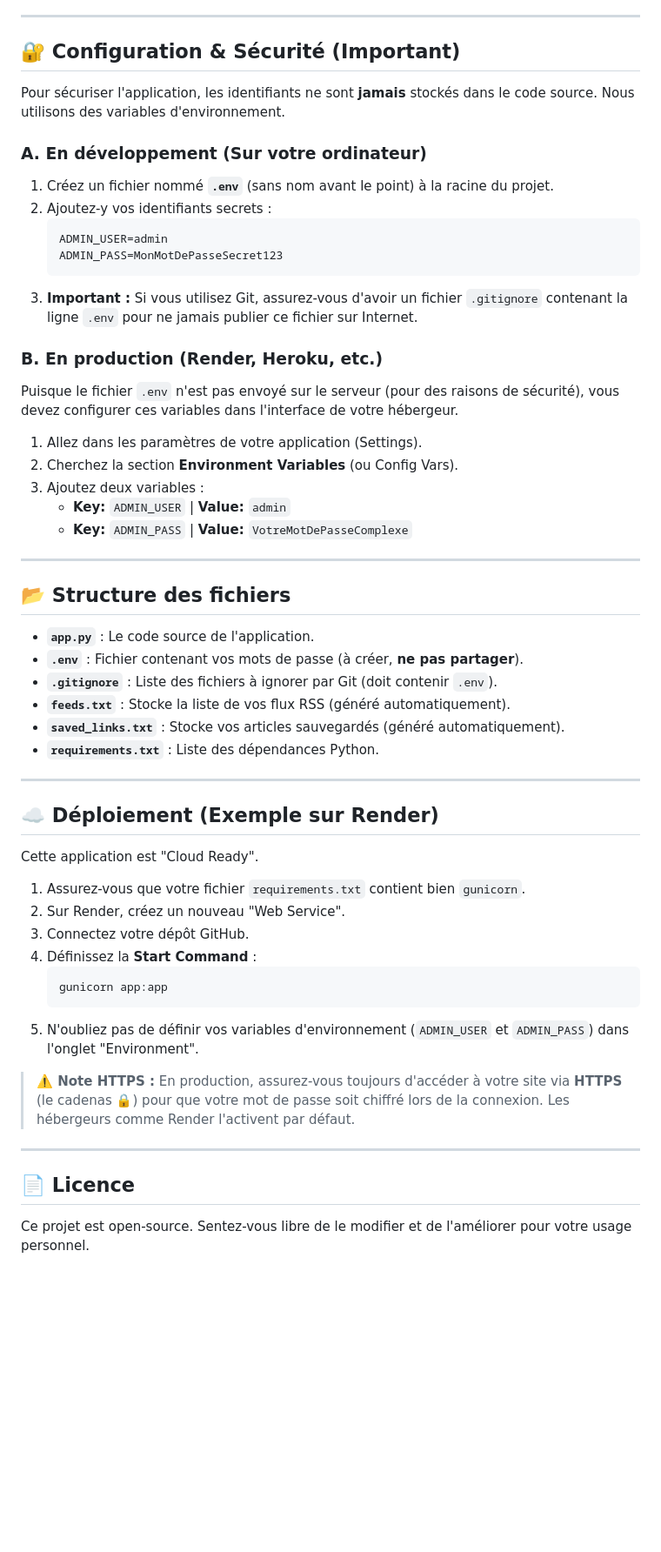
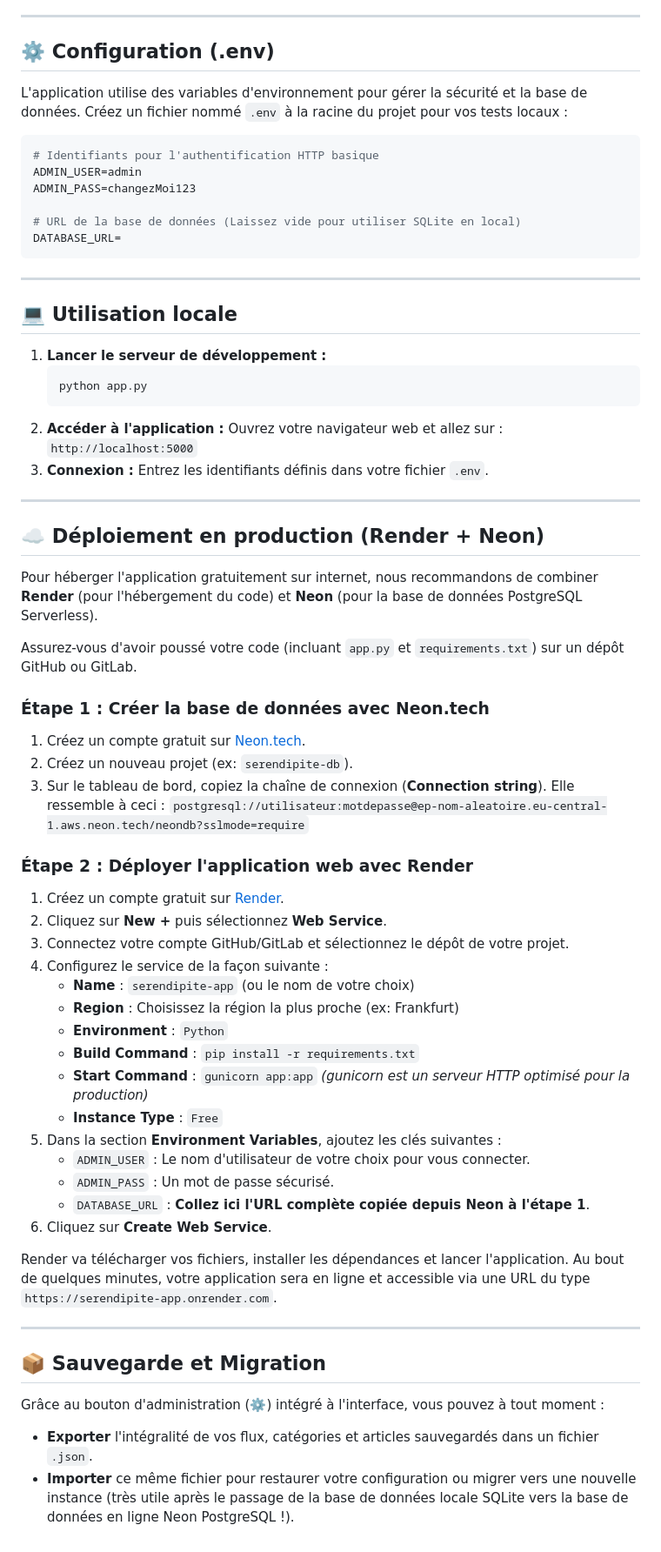
Before and after one commit to michaelzamo/infos_aleatoires, a Markdown page: README.md, the part around one of its changes. Shown at 87% size. GitHub-like rendering; blank space fills up the shorter version.

Commit message:
Revise README for improved clarity and detail
Updated the README to enhance clarity and detail about the application features, installation steps, and deployment instructions.

````diff
--- a/README.md
+++ b/README.md
@@ -66,60 +61,69 @@ L'application sera accessible à l'adresse : `http://localhost:5000`
 
 ---
 
-## 🔐 Configuration & Sécurité (Important)
+## ⚙️ Configuration (.env)
 
-Pour sécuriser l'application, les identifiants ne sont **jamais** stockés dans le code source. Nous utilisons des variables d'environnement.
+L'application utilise des variables d'environnement pour gérer la sécurité et la base de données. Créez un fichier nommé `.env` à la racine du projet pour vos tests locaux :
 
-### A. En développement (Sur votre ordinateur)
+```env
+# Identifiants pour l'authentification HTTP basique
+ADMIN_USER=admin
+ADMIN_PASS=changezMoi123
 
-1.  Créez un fichier nommé **`.env`** (sans nom avant le point) à la racine du projet.
-2.  Ajoutez-y vos identifiants secrets :
-    ```ini
-    ADMIN_USER=admin
-    ADMIN_PASS=MonMotDePasseSecret123
-    ```
-3.  **Important :** Si vous utilisez Git, assurez-vous d'avoir un fichier `.gitignore` contenant la ligne `.env` pour ne jamais publier ce fichier sur Internet.
-
-### B. En production (Render, Heroku, etc.)
-
-Puisque le fichier `.env` n'est pas envoyé sur le serveur (pour des raisons de sécurité), vous devez configurer ces variables dans l'interface de votre hébergeur.
-
-1.  Allez dans les paramètres de votre application (Settings).
-2.  Cherchez la section **Environment Variables** (ou Config Vars).
-3.  Ajoutez deux variables :
-    * **Key:** `ADMIN_USER`  | **Value:** `admin`
-    * **Key:** `ADMIN_PASS`  | **Value:** `VotreMotDePasseComplexe`
+# URL de la base de données (Laissez vide pour utiliser SQLite en local)
+DATABASE_URL=
+```
 
 ---
 
-## 📂 Structure des fichiers
+## 💻 Utilisation locale
 
-* **`app.py`** : Le code source de l'application.
-* **`.env`** : Fichier contenant vos mots de passe (à créer, **ne pas partager**).
-* **`.gitignore`** : Liste des fichiers à ignorer par Git (doit contenir `.env`).
-* **`feeds.txt`** : Stocke la liste de vos flux RSS (généré automatiquement).
-* **`saved_links.txt`** : Stocke vos articles sauvegardés (généré automatiquement).
-* **`requirements.txt`** : Liste des dépendances Python.
+1. **Lancer le serveur de développement :**
+   ```bash
+   python app.py
+   ```
+2. **Accéder à l'application :**
+   Ouvrez votre navigateur web et allez sur : `http://localhost:5000`
+3. **Connexion :**
+   Entrez les identifiants définis dans votre fichier `.env`.
 
 ---
 
-## ☁️ Déploiement (Exemple sur Render)
+## ☁️ Déploiement en production (Render + Neon)
 
-Cette application est "Cloud Ready".
+Pour héberger l'application gratuitement sur internet, nous recommandons de combiner **Render** (pour l'hébergement du code) et **Neon** (pour la base de données PostgreSQL Serverless).
 
-1.  Assurez-vous que votre fichier `requirements.txt` contient bien `gunicorn`.
-2.  Sur Render, créez un nouveau "Web Service".
-3.  Connectez votre dépôt GitHub.
-4.  Définissez la **Start Command** :
-    ```bash
-    gunicorn app:app
-    ```
-5.  N'oubliez pas de définir vos variables d'environnement (`ADMIN_USER` et `ADMIN_PASS`) dans l'onglet "Environment".
+Assurez-vous d'avoir poussé votre code (incluant `app.py` et `requirements.txt`) sur un dépôt GitHub ou GitLab.
 
-> **⚠️ Note HTTPS :** En production, assurez-vous toujours d'accéder à votre site via **HTTPS** (le cadenas 🔒) pour que votre mot de passe soit chiffré lors de la connexion. Les hébergeurs comme Render l'activent par défaut.
+### Étape 1 : Créer la base de données avec Neon.tech
+1. Créez un compte gratuit sur [Neon.tech](https://neon.tech/).
+2. Créez un nouveau projet (ex: `serendipite-db`).
+3. Sur le tableau de bord, copiez la chaîne de connexion (**Connection string**). Elle ressemble à ceci :
+   `postgresql://utilisateur:motdepasse@ep-nom-aleatoire.eu-central-1.aws.neon.tech/neondb?sslmode=require`
+
+### Étape 2 : Déployer l'application web avec Render
+1. Créez un compte gratuit sur [Render](https://render.com/).
+2. Cliquez sur **New +** puis sélectionnez **Web Service**.
+3. Connectez votre compte GitHub/GitLab et sélectionnez le dépôt de votre projet.
+4. Configurez le service de la façon suivante :
+   * **Name** : `serendipite-app` (ou le nom de votre choix)
+   * **Region** : Choisissez la région la plus proche (ex: Frankfurt)
+   * **Environment** : `Python`
+   * **Build Command** : `pip install -r requirements.txt`
+   * **Start Command** : `gunicorn app:app` *(gunicorn est un serveur HTTP optimisé pour la production)*
+   * **Instance Type** : `Free`
+5. Dans la section **Environment Variables**, ajoutez les clés suivantes :
+   * `ADMIN_USER` : Le nom d'utilisateur de votre choix pour vous connecter.
+   * `ADMIN_PASS` : Un mot de passe sécurisé.
+   * `DATABASE_URL` : **Collez ici l'URL complète copiée depuis Neon à l'étape 1**.
+6. Cliquez sur **Create Web Service**.
+
+Render va télécharger vos fichiers, installer les dépendances et lancer l'application. Au bout de quelques minutes, votre application sera en ligne et accessible via une URL du type `https://serendipite-app.onrender.com`.
 
 ---
 
-## 📄 Licence
+## 📦 Sauvegarde et Migration
 
-Ce projet est open-source. Sentez-vous libre de le modifier et de l'améliorer pour votre usage personnel.
+Grâce au bouton d'administration (⚙️) intégré à l'interface, vous pouvez à tout moment :
+* **Exporter** l'intégralité de vos flux, catégories et articles sauvegardés dans un fichier `.json`.
+* **Importer** ce même fichier pour restaurer votre configuration ou migrer vers une nouvelle instance (très utile après le passage de la base de données locale SQLite vers la base de données en ligne Neon PostgreSQL !).
````
Also changed, not shown: other parts of README.md (+48 -53 lines).
